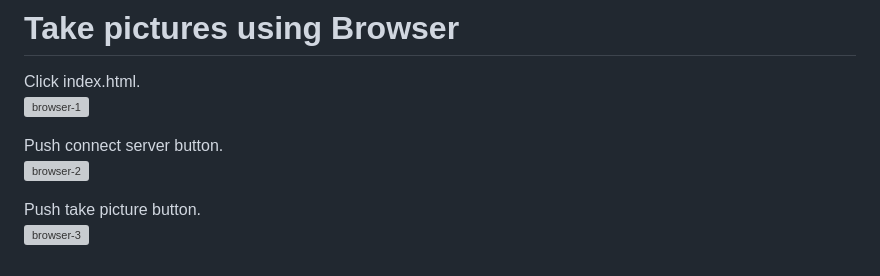
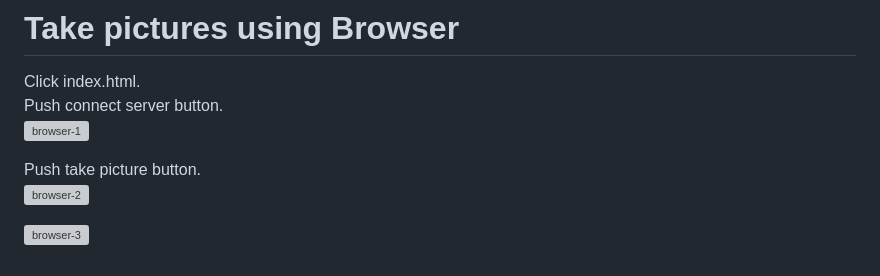
Before and after one commit to nopnop2002/esp-idf-websocket-camera, a Markdown page: README.md, the part around the change. GitHub-like rendering; grey boxes are pictures that could not be loaded.

```diff
--- a/README.md
+++ b/README.md
@@ -82,10 +82,10 @@ ESP32-CAM by AI-Thinker has a flash light on GPIO4.
 
 # Take pictures using Browser
 Click index.html.
+Push connect server button.
 ![browser-1](https://github.com/nopnop2002/esp-idf-websocket-camera/assets/6020549/2e73c585-a1d4-42a2-a158-38cf424169f9)
 
-Push connect server button.
+Push take picture button.
 ![browser-2](https://github.com/nopnop2002/esp-idf-websocket-camera/assets/6020549/ec4e671f-3cd0-4bcc-a4aa-184fe669d238)
 
-Push take picture button.
 ![browser-3](https://github.com/nopnop2002/esp-idf-websocket-camera/assets/6020549/7fbca7e9-bc30-40b4-9ad2-5091ed6c88fd)
```
